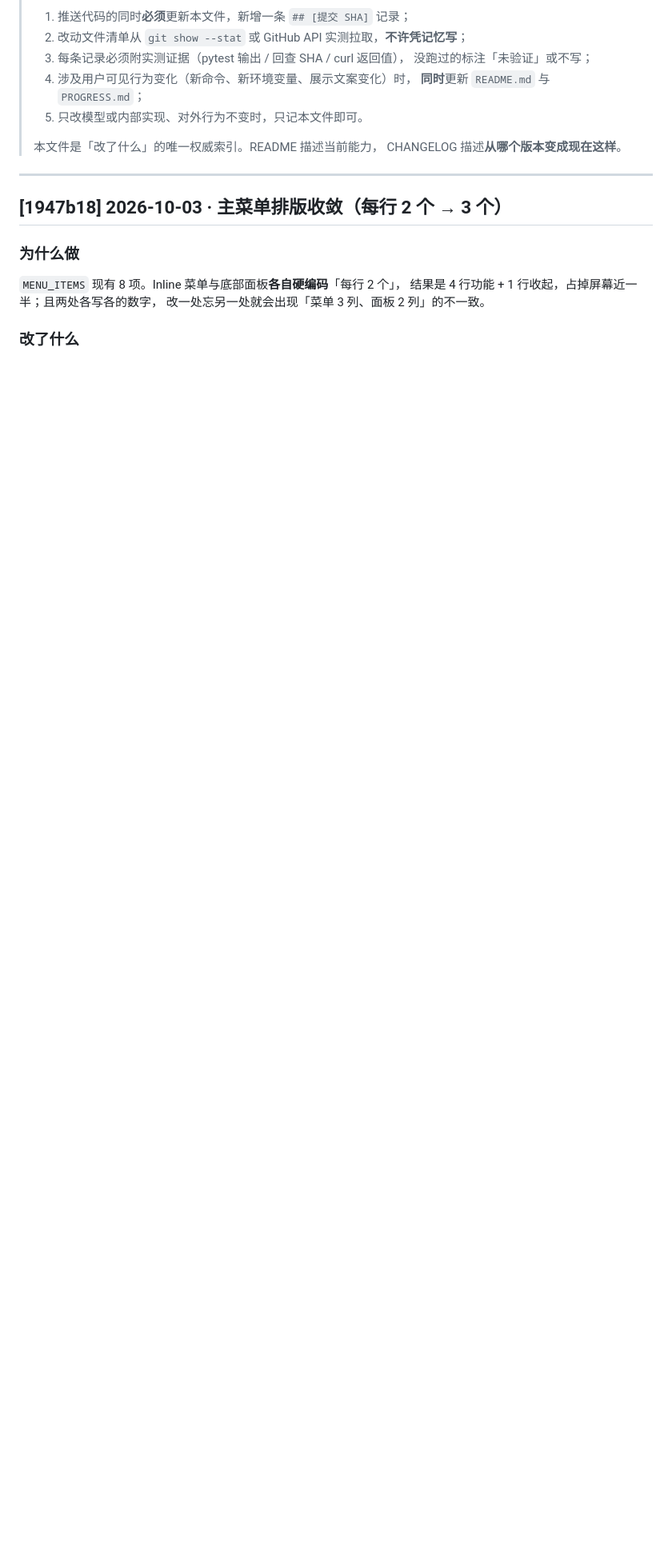
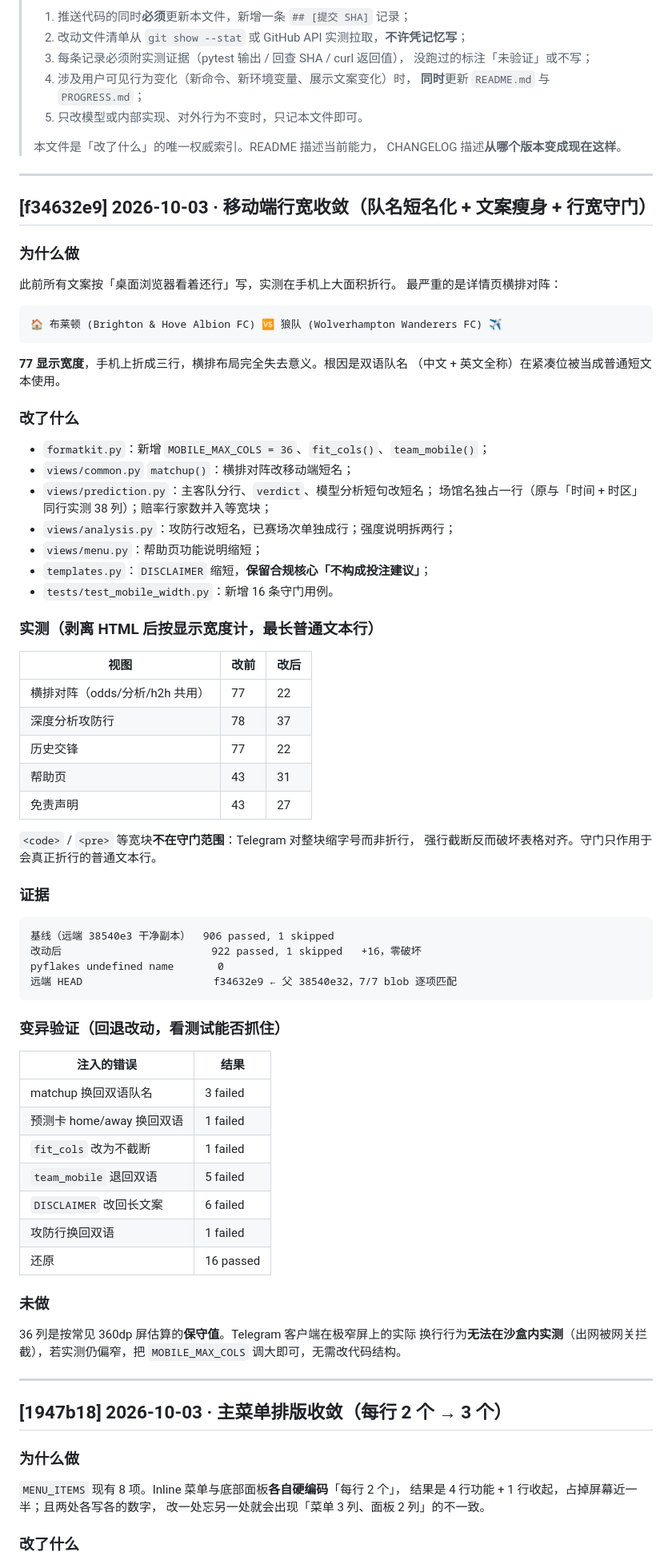
Before and after one commit to modouxin-dev/football-prediction-bot, a Markdown page: CHANGELOG.md, the part around the change. Shown at 80% size. Drawn GitHub-style; blank space fills up the shorter version.

Commit message:
docs: CHANGELOG 同步 移动端行宽收敛

````diff
--- a/CHANGELOG.md
+++ b/CHANGELOG.md
@@ -11,6 +11,73 @@
 >
 > 本文件是「改了什么」的唯一权威索引。README 描述当前能力，
 > CHANGELOG 描述**从哪个版本变成现在这样**。
+---
+
+## [f34632e9] 2026-10-03 · 移动端行宽收敛（队名短名化 + 文案瘦身 + 行宽守门）
+
+### 为什么做
+
+此前所有文案按「桌面浏览器看着还行」写，实测在手机上大面积折行。
+最严重的是详情页横排对阵：
+
+```
+🏠 布莱顿 (Brighton & Hove Albion FC) 🆚 狼队 (Wolverhampton Wanderers FC) ✈️
+```
+
+**77 显示宽度**，手机上折成三行，横排布局完全失去意义。根因是双语队名
+（中文 + 英文全称）在紧凑位被当成普通短文本使用。
+
+### 改了什么
+
+- `formatkit.py`：新增 `MOBILE_MAX_COLS = 36`、`fit_cols()`、`team_mobile()`；
+- `views/common.py` `matchup()`：横排对阵改移动端短名；
+- `views/prediction.py`：主客队分行、`verdict`、模型分析短句改短名；
+  场馆名独占一行（原与「时间 + 时区」同行实测 38 列）；赔率行家数并入等宽块；
+- `views/analysis.py`：攻防行改短名，已赛场次单独成行；强度说明拆两行；
+- `views/menu.py`：帮助页功能说明缩短；
+- `templates.py`：`DISCLAIMER` 缩短，**保留合规核心「不构成投注建议」**；
+- `tests/test_mobile_width.py`：新增 16 条守门用例。
+
+### 实测（剥离 HTML 后按显示宽度计，最长普通文本行）
+
+| 视图 | 改前 | 改后 |
+|---|---|---|
+| 横排对阵（odds/分析/h2h 共用） | 77 | 22 |
+| 深度分析攻防行 | 78 | 37 |
+| 历史交锋 | 77 | 22 |
+| 帮助页 | 43 | 31 |
+| 免责声明 | 43 | 27 |
+
+`<code>` / `<pre>` 等宽块**不在守门范围**：Telegram 对整块缩字号而非折行，
+强行截断反而破坏表格对齐。守门只作用于会真正折行的普通文本行。
+
+### 证据
+
+```
+基线（远端 38540e3 干净副本）  906 passed, 1 skipped
+改动后                        922 passed, 1 skipped   +16，零破坏
+pyflakes undefined name       0
+远端 HEAD                     f34632e9 ← 父 38540e32，7/7 blob 逐项匹配
+```
+
+### 变异验证（回退改动，看测试能否抓住）
+
+| 注入的错误 | 结果 |
+|---|---|
+| matchup 换回双语队名 | 3 failed |
+| 预测卡 home/away 换回双语 | 1 failed |
+| `fit_cols` 改为不截断 | 1 failed |
+| `team_mobile` 退回双语 | 5 failed |
+| `DISCLAIMER` 改回长文案 | 6 failed |
+| 攻防行换回双语 | 1 failed |
+| 还原 | 16 passed |
+
+### 未做
+
+36 列是按常见 360dp 屏估算的**保守值**。Telegram 客户端在极窄屏上的实际
+换行行为**无法在沙盒内实测**（出网被网关拦截），若实测仍偏窄，把
+`MOBILE_MAX_COLS` 调大即可，无需改代码结构。
+
 ---
 
 ## [1947b18] 2026-10-03 · 主菜单排版收敛（每行 2 个 → 3 个）
````
